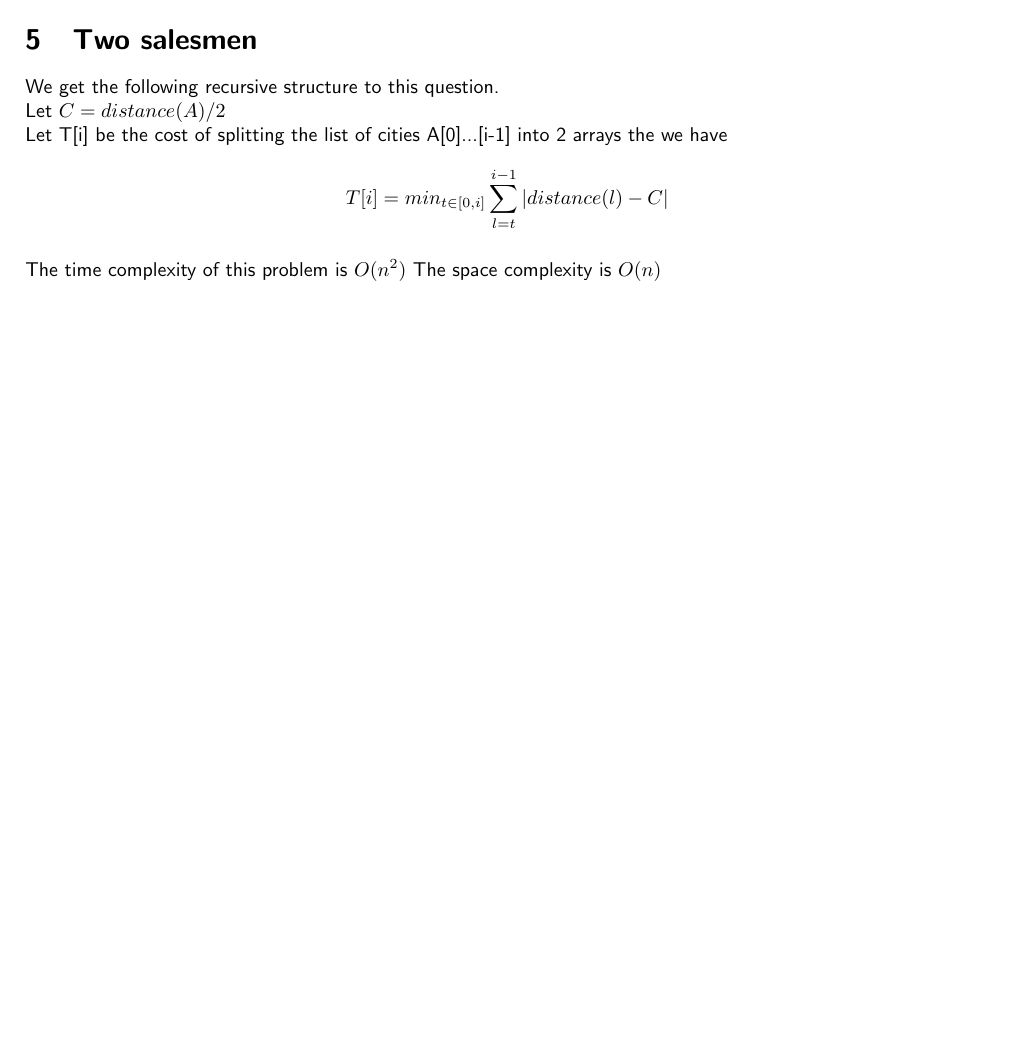
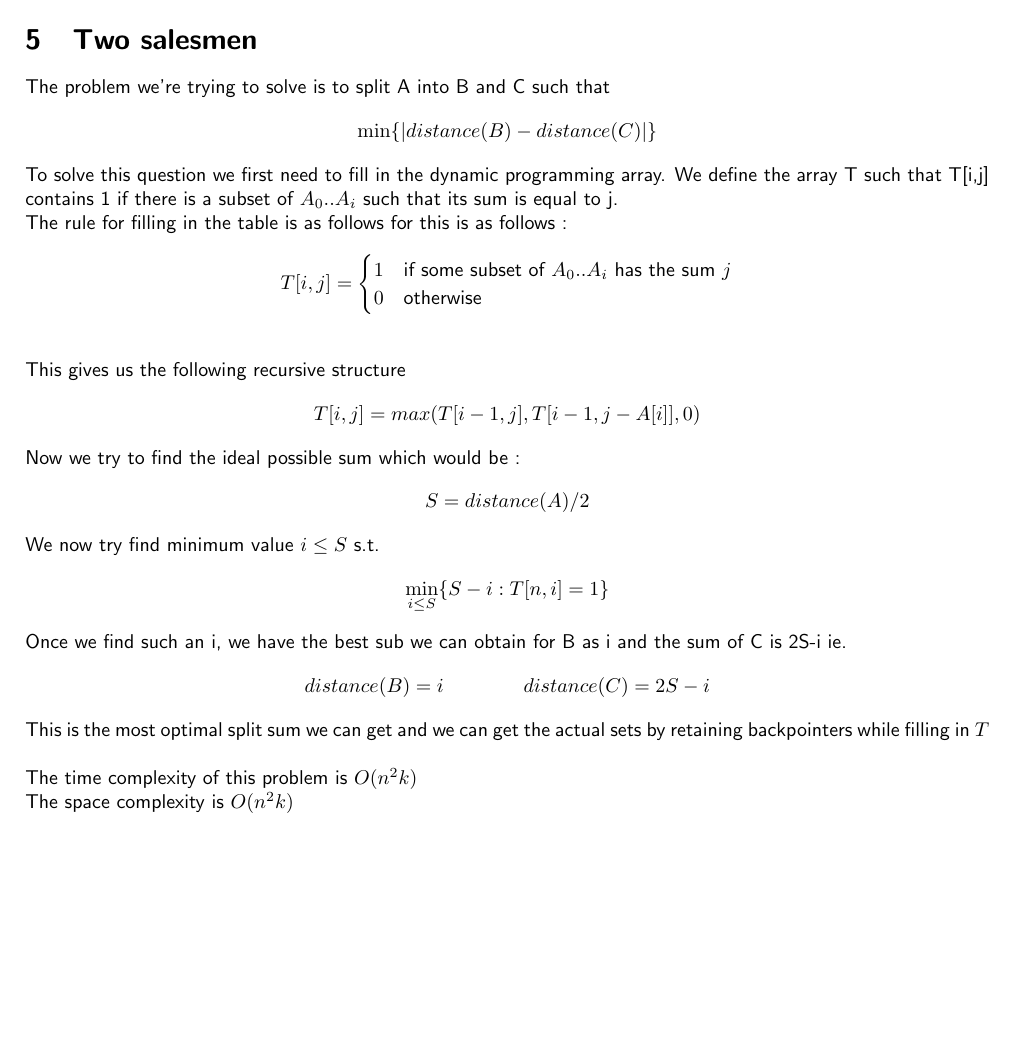
Before and after one commit to SirKitboard/Notes, a LaTeX problem sheet (CSE373/Assignment3/Assignment3.tex): part of page 2 of 2, cut so that both start at the same text. Compiled offline with pdfLaTeX.

Commit message:
Fixed question 5

```diff
--- a/CSE373/Assignment3/Assignment3.tex
+++ b/CSE373/Assignment3/Assignment3.tex
@@ -86,10 +86,30 @@
 
 \section{Two salesmen}
 \label{sec:Two salesmen}
-    We get the following recursive structure to this question.\\
-    Let $ C = distance(A)/2$ \\
-    Let T[i] be the cost of splitting the list of cities A[0]...[i-1] into 2 arrays the we have
-    \[T[i] = min_{t\in[0,i]}\sum_{l=t}^{i-1}|distance(l) - C|\]\\
-    The time complexity of this problem is $O(n^2)$
-    The space complexity is $O(n)$
+    % We get the following recursive structure to this question.\\
+    % Let $  \\
+    % Let T[i] be the cost of splitting the list of cities A[0]...[i-1] into 2 arrays the we have
+    % \[T[i] = min_{t\in[0,i]}\sum_{l=t}^{i-1}|distance(l) - C|\]\\
+    The problem we're trying to solve is to split A into B and C such that
+    \[\min \{|distance(B) - distance(C)|\}\]
+    To solve this question we first need to fill in the dynamic programming array. We define the array T such that T[i,j] contains 1 if there is a subset of $A_0 .. A_i$ such that its sum is equal to j.\\
+    The rule for filling in the table is as follows for this is as follows : \\
+    \[
+    T[i,j] =
+    \begin{cases}
+        1 &\text{if some subset of }A_0 .. A_i\text{ has the sum }j\\
+        0 &\text{otherwise}
+    \end{cases}
+    \]\\\\
+    This gives us the following recursive structure
+    \[T[i,j] = max(T[i-1,j], T[i-1, j-A[i]], 0)\\\]
+    Now we try to find the ideal possible sum which would be :
+    \[S = distance(A)/2\]
+    We now try find minimum value $i \leq S$ s.t.
+    \[\min_{i \leq S} \{S - i : T[n, i] = 1\}\]
+    Once we find such an i, we have the best sub we can obtain for B as i and the sum of C is 2S-i ie.
+    \[distance(B) = i \ \ \ \ \ \ \ \ \ \ \ \ distance(C) = 2S - i\]
+    This is the most optimal split sum we can get and we can get the actual sets by retaining backpointers while filling in $T$\\\\
+    The time complexity of this problem is $O(n^2k)$\\
+    The space complexity is $O(n^2k)$
 \end{document}
```
Also changed, not shown: CSE373/Assignment3/Assignment3.pdf.
